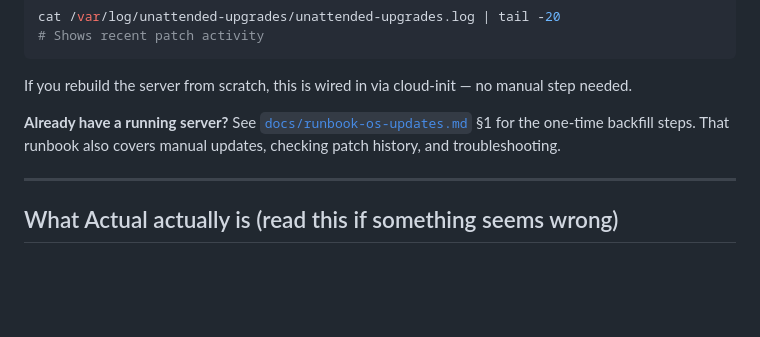
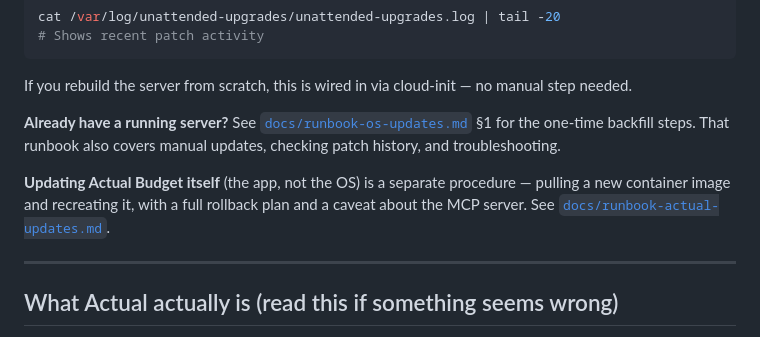
Before and after one commit to kstimp/household-os, a Markdown page: docs/install-actual.md, the part around the change. GitHub-like rendering; blank space fills up the shorter version.

```diff
--- a/docs/install-actual.md
+++ b/docs/install-actual.md
@@ -799,6 +799,10 @@ If you rebuild the server from scratch, this is wired in via cloud-init — no m
 
 **Already have a running server?** See [`docs/runbook-os-updates.md`](runbook-os-updates.md) §1 for the one-time backfill steps. That runbook also covers manual updates, checking patch history, and troubleshooting.
 
+**Updating Actual Budget itself** (the app, not the OS) is a separate procedure — pulling a
+new container image and recreating it, with a full rollback plan and a caveat about the MCP
+server. See [`docs/runbook-actual-updates.md`](runbook-actual-updates.md).
+
 ---
 
 ## What Actual actually is (read this if something seems wrong)
```
Also changed, not shown: docs/runbook-actual-updates.md (added, +223 -0 lines).
